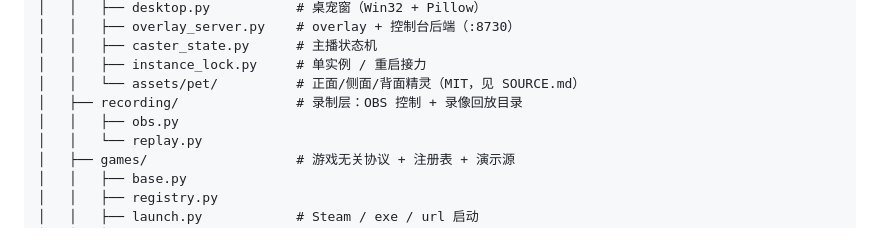
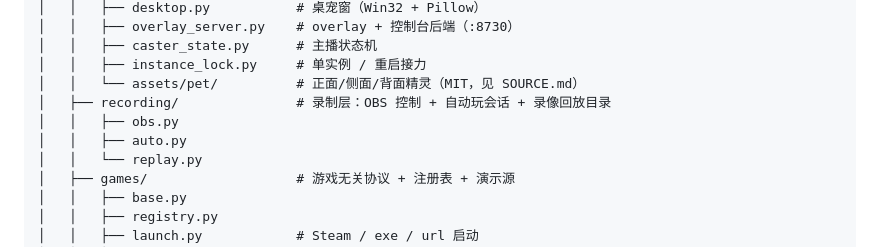
Before and after one commit to lxllxl233/dafeiyu-ai-live, a Markdown page: README.md, the part around the change. Rendered like a GitHub page.

Commit message:
文档：补录像时间轴与 recording/auto.py 目录

```diff
--- a/README.md
+++ b/README.md
@@ -75,8 +75,9 @@ dafeiyu-ai-live/
 │   │   ├── caster_state.py      # 主播状态机
 │   │   ├── instance_lock.py     # 单实例 / 重启接力
 │   │   └── assets/pet/          # 正面/侧面/背面精灵（MIT，见 SOURCE.md）
-│   ├── recording/               # 录制层：OBS 控制 + 录像回放目录
+│   ├── recording/               # 录制层：OBS 控制 + 自动玩会话 + 录像回放目录
 │   │   ├── obs.py
+│   │   ├── auto.py
 │   │   └── replay.py
 │   ├── games/                   # 游戏无关协议 + 注册表 + 演示源
 │   │   ├── base.py
```
